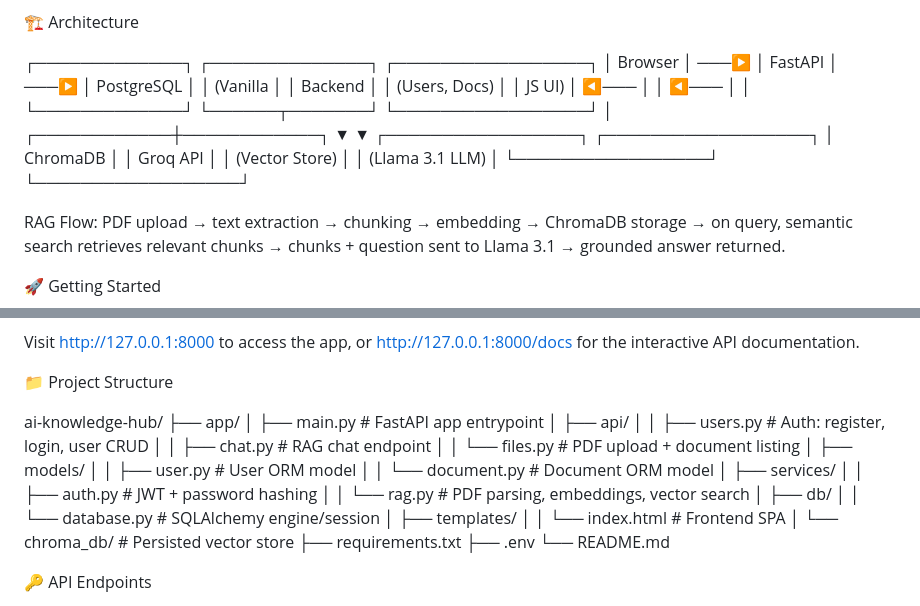
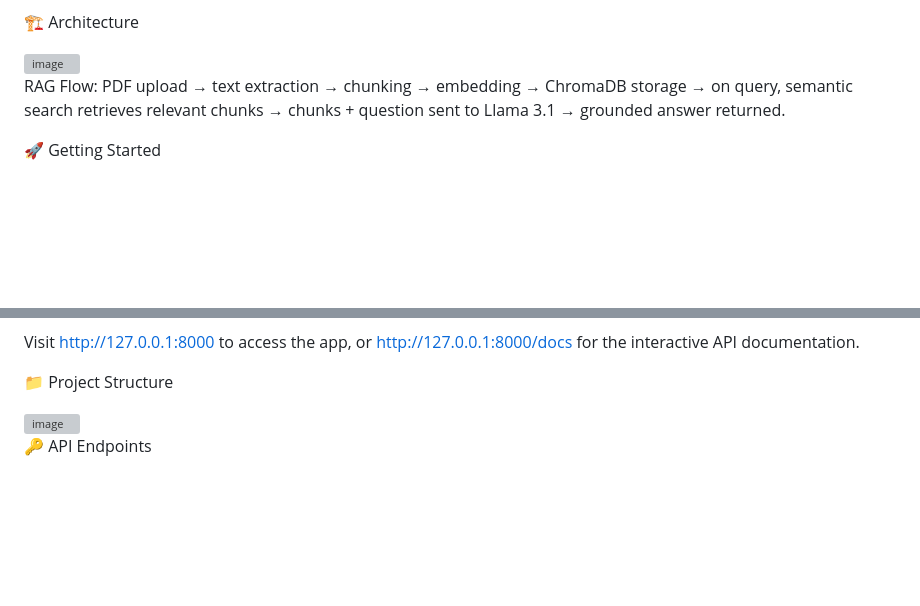
Before and after one commit to swethakannan595-crypto/AI-Knowledge-Hub, a Markdown page: README.md, 2 parts joined by grey strips. Drawn GitHub-style; blank space fills up the shorter version; grey boxes are pictures that could not be loaded.

```diff
--- a/README.md
+++ b/README.md
@@ -83,18 +83,8 @@ LayerTechnologyBackend FrameworkFastAPI (Python 3.11+)DatabasePostgreSQL + SQLAl
 
 🏗️ Architecture
 
-┌─────────────┐      ┌──────────────┐      ┌─────────────────┐
-│   Browser   │ ───▶ │   FastAPI    │ ───▶ │   PostgreSQL     │
-│  (Vanilla   │      │   Backend    │      │  (Users, Docs)   │
-│   JS UI)    │ ◀─── │              │ ◀─── │                  │
-└─────────────┘      └──────┬───────┘      └─────────────────┘
-                             │
-                ┌────────────┼────────────┐
-                ▼                         ▼
-       ┌─────────────────┐      ┌──────────────────┐
-       │    ChromaDB     │      │   Groq API       │
-       │  (Vector Store) │      │  (Llama 3.1 LLM) │
-       └─────────────────┘      └──────────────────┘
+<img width="318" height="186" alt="image" src="https://github.com/user-attachments/assets/bce66235-c785-4818-9786-a98de5a0cef8" />
+
 
 RAG Flow: PDF upload → text extraction → chunking → embedding → ChromaDB storage → on query, semantic search retrieves relevant chunks → chunks + question sent to Llama 3.1 → grounded answer returned.
 
@@ -145,27 +135,8 @@ Visit http://127.0.0.1:8000 to access the app, or http://127.0.0.1:8000/docs for
 
 📁 Project Structure
 
-ai-knowledge-hub/
-├── app/
-│   ├── main.py                 # FastAPI app entrypoint
-│   ├── api/
-│   │   ├── users.py            # Auth: register, login, user CRUD
-│   │   ├── chat.py             # RAG chat endpoint
-│   │   └── files.py            # PDF upload + document listing
-│   ├── models/
-│   │   ├── user.py             # User ORM model
-│   │   └── document.py         # Document ORM model
-│   ├── services/
-│   │   ├── auth.py             # JWT + password hashing
-│   │   └── rag.py              # PDF parsing, embeddings, vector search
-│   ├── db/
-│   │   └── database.py         # SQLAlchemy engine/session
-│   ├── templates/
-│   │   └── index.html          # Frontend SPA
-│   └── chroma_db/               # Persisted vector store
-├── requirements.txt
-├── .env
-└── README.md
+<img width="307" height="260" alt="image" src="https://github.com/user-attachments/assets/3c8e7e8a-efa0-4b00-8d54-801f8037b060" />
+
 
 
 🔑 API Endpoints
```
